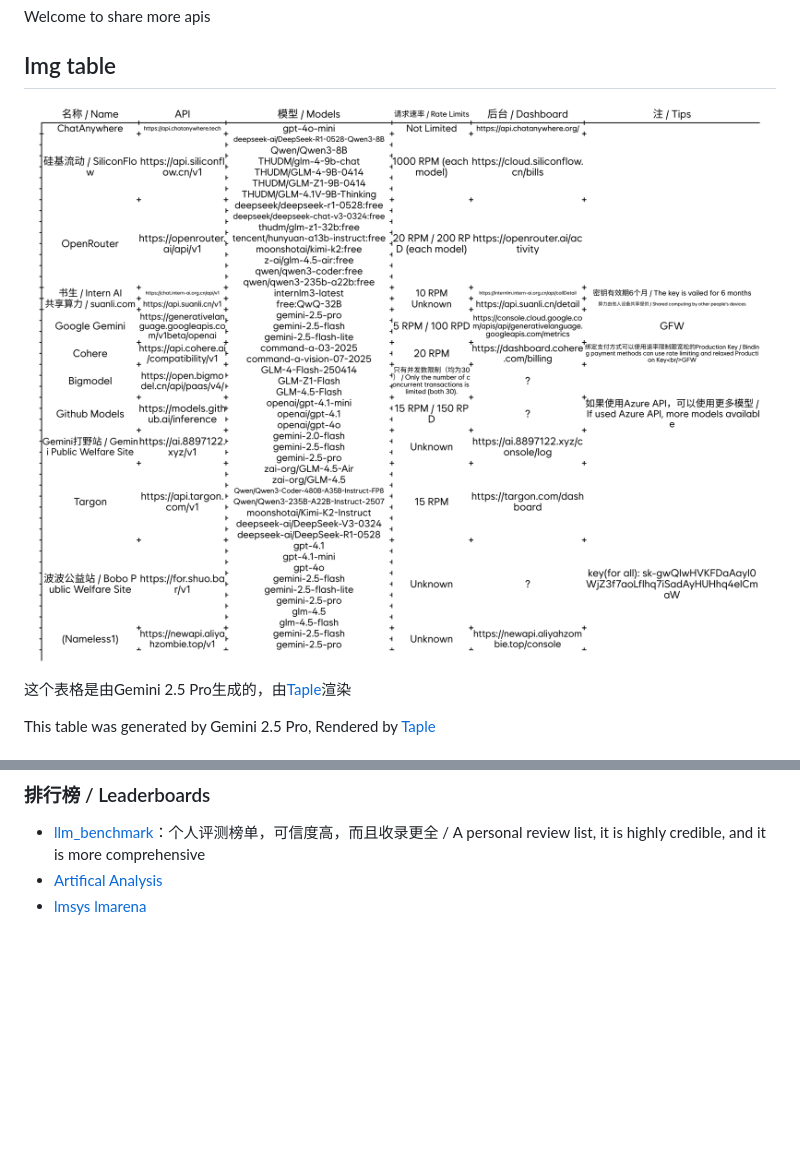
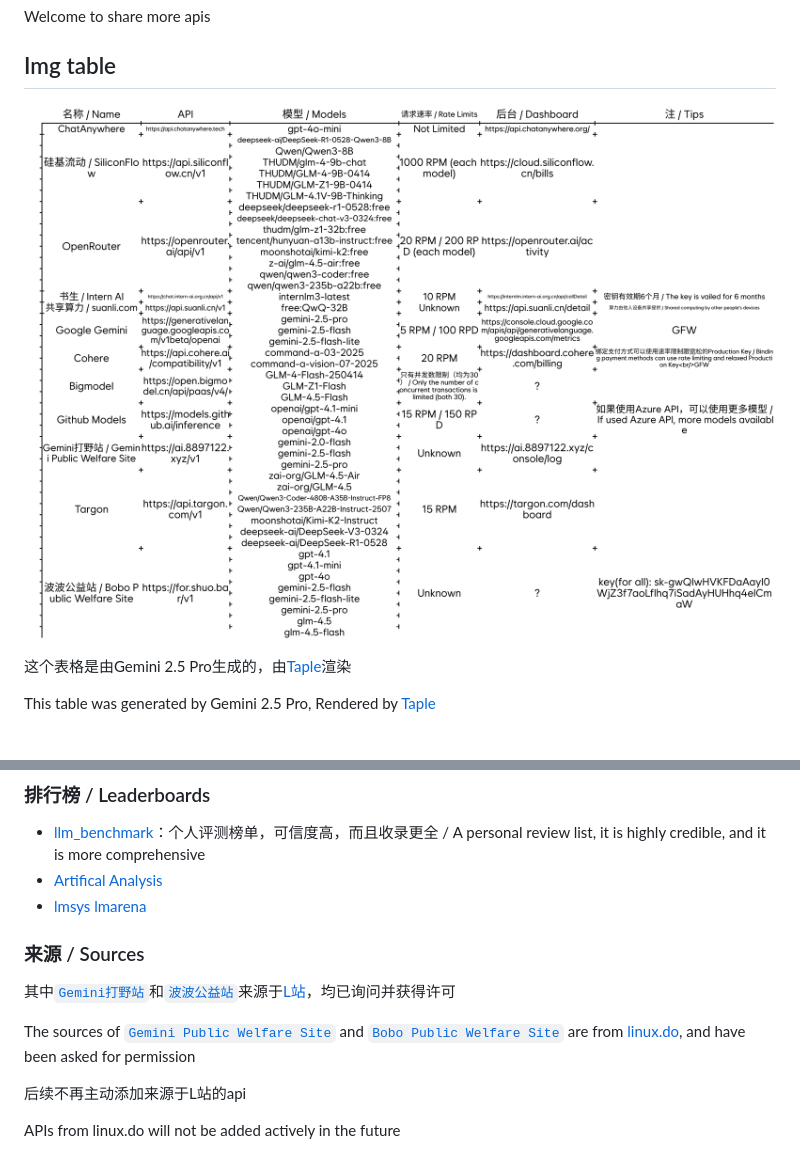
Before and after one commit to for-the-zero/Free-LLM-Collection, a Markdown page: README.md, 2 parts joined by grey strips. Drawn GitHub-style; pictures changed too: Taple.png; blank space fills up the shorter version.

```diff
--- a/README.md
+++ b/README.md
@@ -73,3 +72,13 @@ asak: [for-the-zero/asak](https://github.com/for-the-zero/asak)
 - [llm_benchmark](https://github.com/malody2014/llm_benchmark)：个人评测榜单，可信度高，而且收录更全 / A personal review list, it is highly credible, and it is more comprehensive
 - [Artifical Analysis](https://artificialanalysis.ai/leaderboards/models)
 - [lmsys lmarena](https://lmarena.ai/leaderboard)
+
+### 来源 / Sources
+
+其中[`Gemini打野站`](https://linux.do/t/topic/826787)和[`波波公益站`](https://linux.do/t/topic/838922)来源于[L站](https://linux.do)，均已询问并获得许可
+
+The sources of [`Gemini Public Welfare Site`](https://linux.do/t/topic/826787) and [`Bobo Public Welfare Site`](https://linux.do/t/topic/838922) are from [linux.do](https://linux.do), and have been asked for permission
+
+后续不再主动添加来源于L站的api
+
+APIs from linux.do will not be added actively in the future
```
Also changed, not shown: other parts of README.md (+0 -1 lines), 2 other files.
